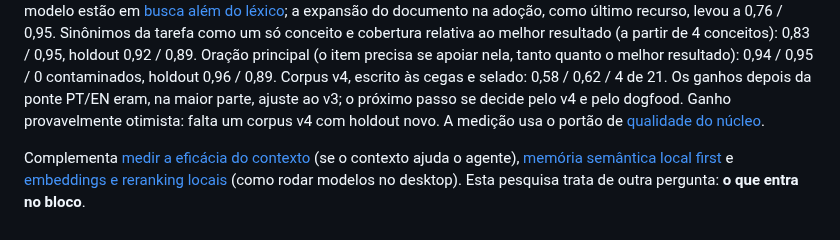
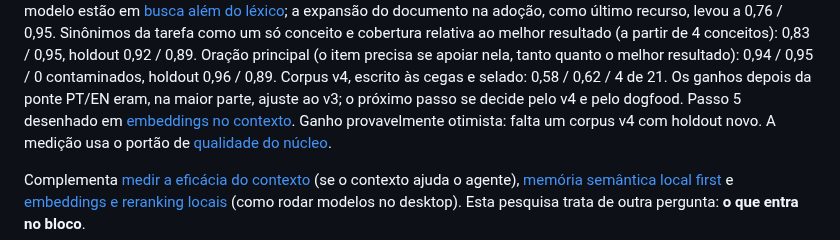
Before and after one commit to pablozr/xemnas, a Markdown page: docs/pesquisas/precisao-do-contexto.md, the part around the change. Drawn GitHub-style.

```diff
--- a/docs/pesquisas/precisao-do-contexto.md
+++ b/docs/pesquisas/precisao-do-contexto.md
@@ -24,7 +24,8 @@ tarefa como um só conceito e cobertura relativa ao melhor resultado (a partir d
 conceitos): 0,83 / 0,95, holdout 0,92 / 0,89. Oração principal (o item precisa se apoiar
 nela, tanto quanto o melhor resultado): 0,94 / 0,95 / 0 contaminados, holdout 0,96 / 0,89.
 Corpus v4, escrito às cegas e selado: 0,58 / 0,62 / 4 de 21. Os ganhos depois da ponte
-PT/EN eram, na maior parte, ajuste ao v3; o próximo passo se decide pelo v4 e pelo dogfood.
+PT/EN eram, na maior parte, ajuste ao v3; o próximo passo se decide pelo v4 e pelo dogfood. Passo 5 desenhado em
+[embeddings no contexto](embeddings-no-contexto.md).
 Ganho provavelmente otimista: falta um corpus v4 com holdout novo. A medição usa o portão de
 [qualidade do núcleo](../arquitetura/qualidade-do-nucleo.md).
 
```
Also changed, not shown: docs/pesquisas/README.md (+2 -1 lines), docs/pesquisas/embeddings-no-contexto.md (added, +76 -0 lines).
